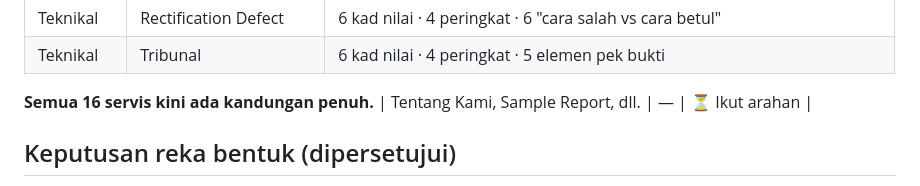
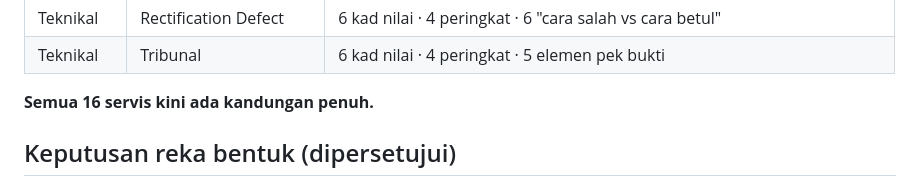
Before and after one commit to gohomeinspection00-beep/admin, a Markdown page: website/README.md, the part around the change. GitHub-like rendering.

Commit message:
README: buang baris status usang
Co-Authored-By: Claude Opus 5 <noreply@anthropic.com>
Claude-Session: https://claude.ai/code/session_01LEs7Rz964ps2YS6ckmciGe

```diff
--- a/website/README.md
+++ b/website/README.md
@@ -40,7 +40,6 @@ Semua "page" berada dalam satu fail `index.html` (hash routing `#/...`):
 | Teknikal | Tribunal | 6 kad nilai · 4 peringkat · 5 elemen pek bukti |
 
 **Semua 16 servis kini ada kandungan penuh.**
-| Tentang Kami, Sample Report, dll. | — | ⏳ Ikut arahan |
 
 ## Keputusan reka bentuk (dipersetujui)
 
```
